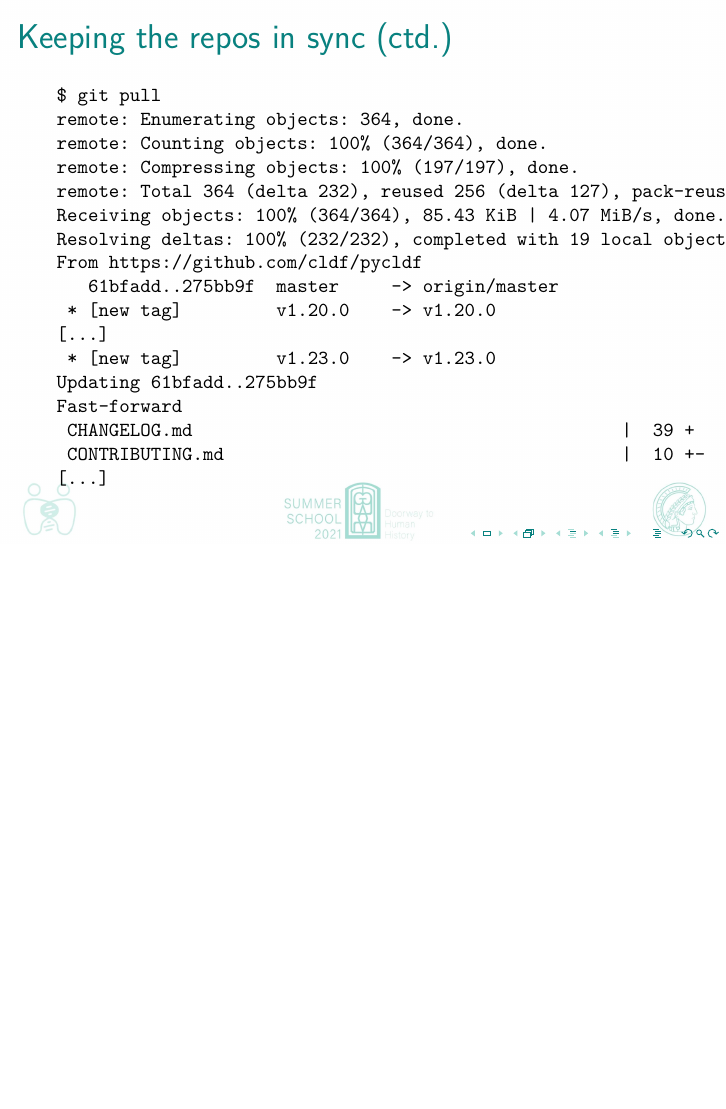
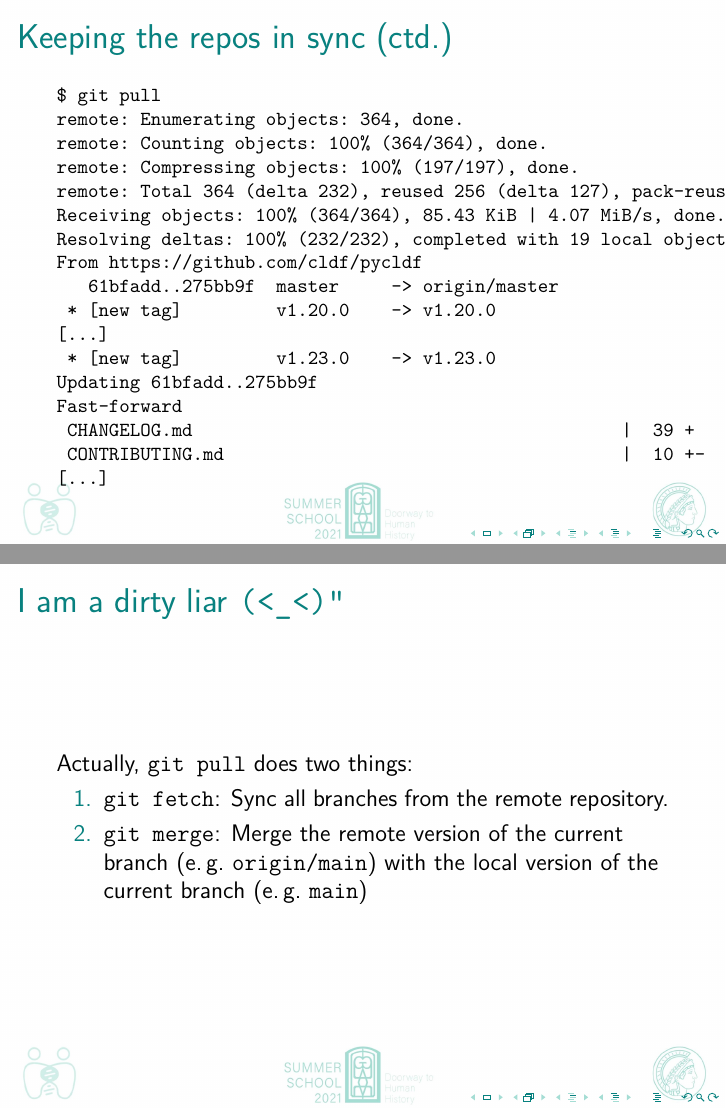
Before and after one commit to johenglisch/git-intro-2021, LaTeX slides (2021-08-27-git-intro.tex): page 53 of 54 before the commit and pages 53 and 54 of 55 after it, the two joined at a grey line, the shorter picture padded with empty space. Compiled offline with pdfLaTeX.

Commit message:
fetch+merge

```diff
--- a/2021-08-27-git-intro.tex
+++ b/2021-08-27-git-intro.tex
@@ -804,6 +804,18 @@ Fast-forward
 \end{frame}
 
 \begin{frame}[fragile]
+  \frametitle{I am a dirty liar \texttt{(<\_<)"}}
+
+  Actually, \texttt{git pull} does two things:
+  \begin{enumerate}
+    \item\texttt{git fetch}: Sync all branches from the remote repository.
+    \item\texttt{git merge}: Merge the remote version of the current branch
+      (e.\,g.\ \texttt{origin/main}) with the local version of the current
+      branch (e.\,g.\ \texttt{main})
+  \end{enumerate}
+\end{frame}
+
+\begin{frame}[fragile]
   \frametitle{Keeping the repos in sync (ctd.)}
 
   \begin{block}{Upload new changes}
```
